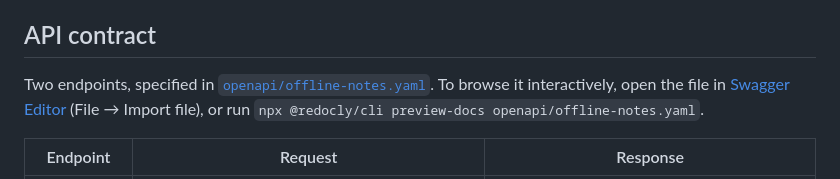
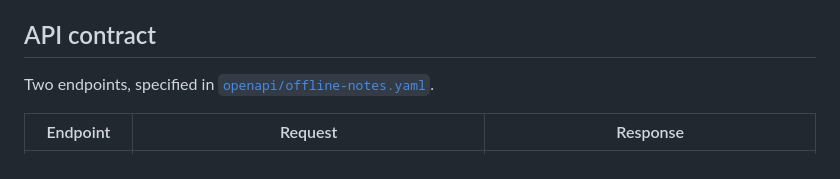
Before and after one commit to savvasg28/offline-notes, a Markdown page: README.md, the part around the change. Drawn GitHub-style.

Commit message:
README: drop the Swagger preview instructions

```diff
--- a/README.md
+++ b/README.md
@@ -55,9 +55,7 @@ notifications (FCM), iOS/KMP, and the server itself. Each has a seam where it wo
 
 ## API contract
 
-Two endpoints, specified in [`openapi/offline-notes.yaml`](openapi/offline-notes.yaml). To browse
-it interactively, open the file in [Swagger Editor](https://editor.swagger.io) (File → Import file),
-or run `npx @redocly/cli preview-docs openapi/offline-notes.yaml`.
+Two endpoints, specified in [`openapi/offline-notes.yaml`](openapi/offline-notes.yaml).
 
 | Endpoint | Request | Response |
 |---|---|---|
```
